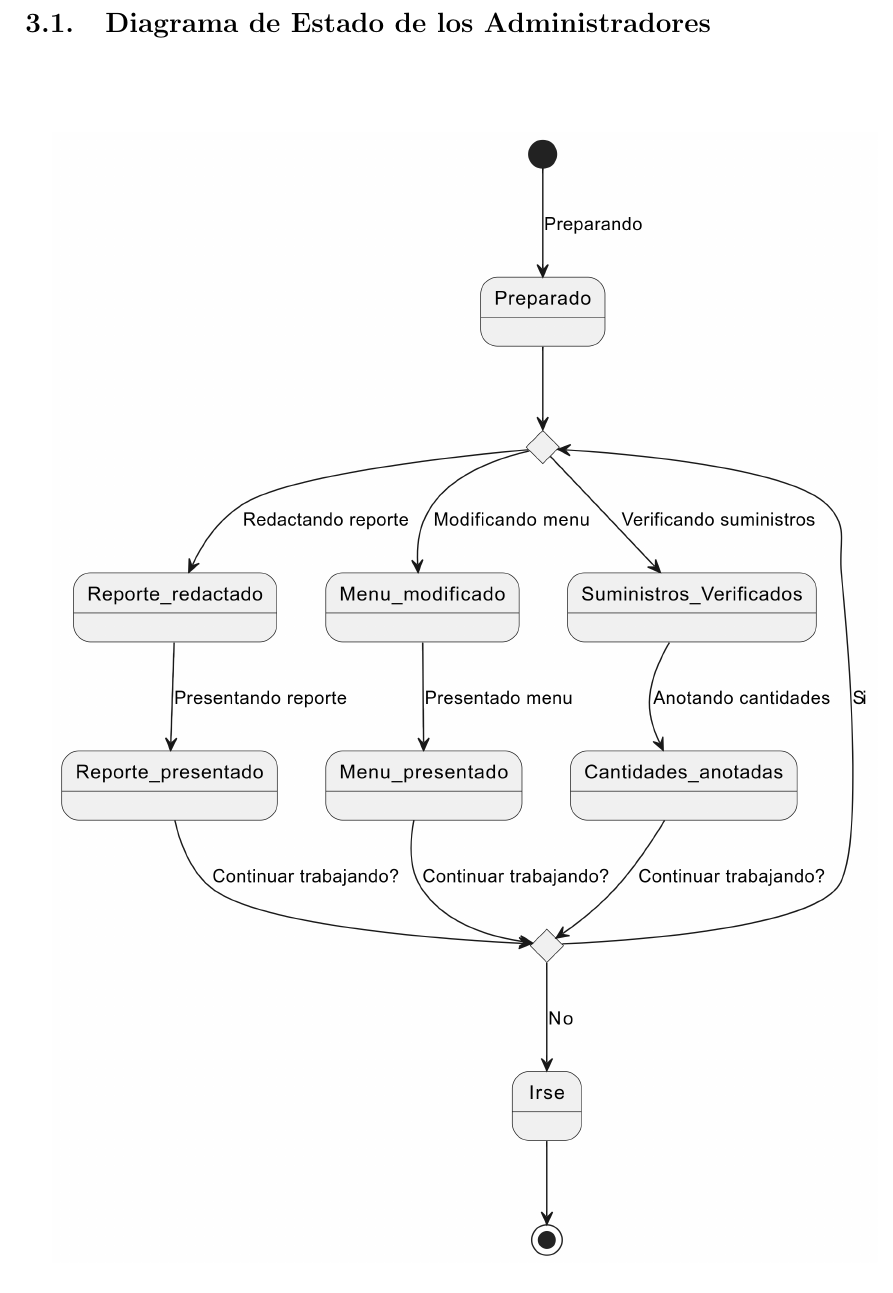
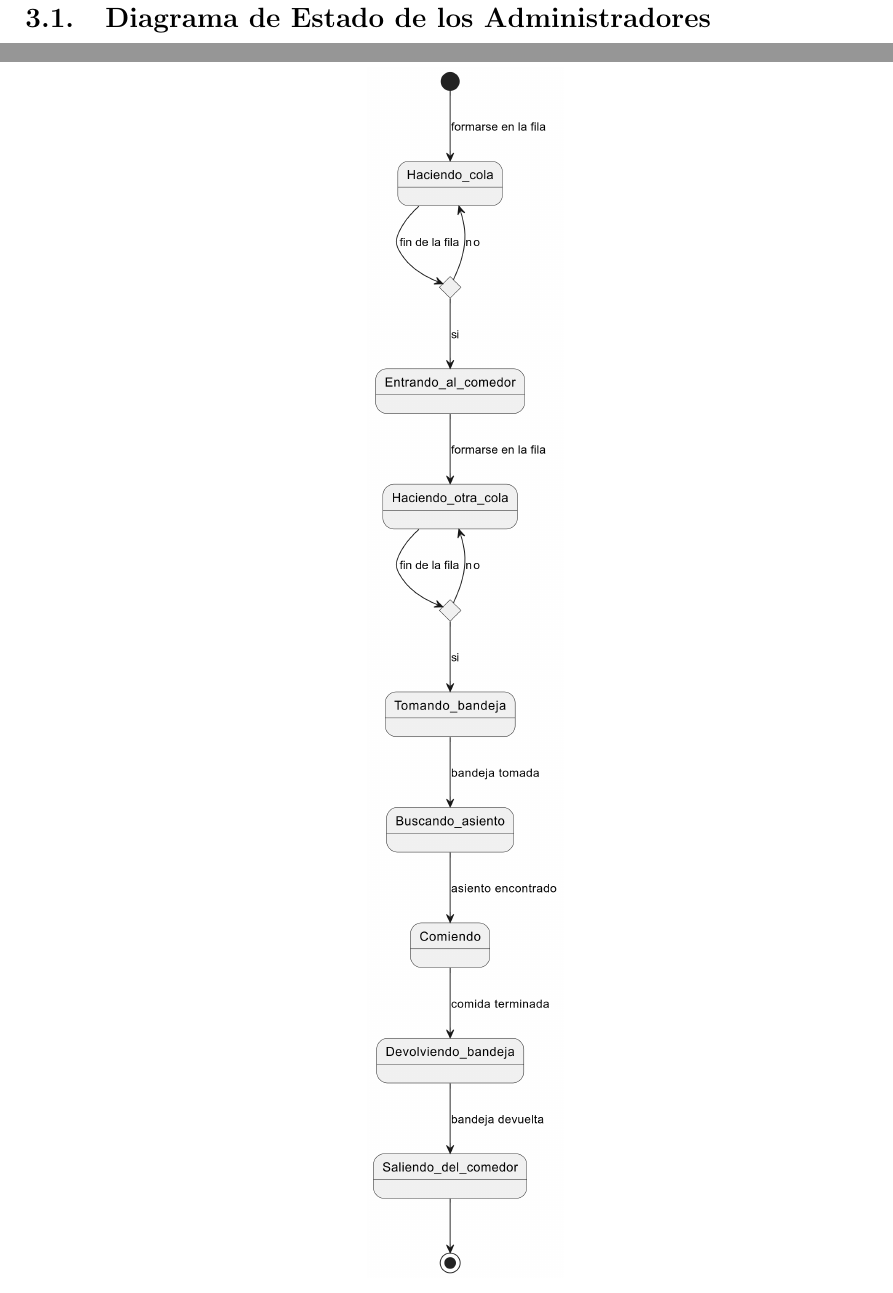
Before and after one commit to druxorey/ucv-proyecto-cacerola, a LaTeX document (docs/Domain Modeling [01] - Document.tex): part of page 4 of 4 before the commit and two parts of pages 4 and 5 of 5 after it, the two joined at a grey line, cut so that both start at the same text. Compiled offline with pdfLaTeX.

Commit message:
docs(domain-modeling): include state diagram for users

```diff
--- a/docs/Domain Modeling [01] - Document.tex
+++ b/docs/Domain Modeling [01] - Document.tex
@@ -120,4 +120,12 @@
 	\includegraphics[width=15cm]{Domain Modeling [01] - Status Diagram: Administrators.png}
 \end{center}
 
+\subsection{Diagrama de Estado de los Usuarios}
+
+\vspace{1cm}
+
+\begin{center}
+	\includegraphics[height=22cm]{Domain Modeling [01] - Status Diagram: Users.png}
+\end{center}
+
 \end{document}
```
Also changed, not shown: docs/Domain Modeling [01] - Status Diagram: Users.png (added), docs/Domain Modeling [01] - Document.tex (2 more changed lines), 1 other file.
